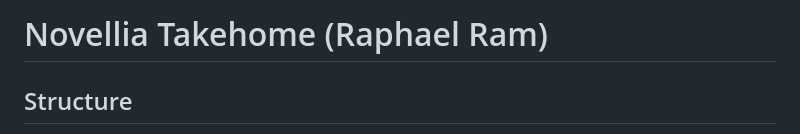
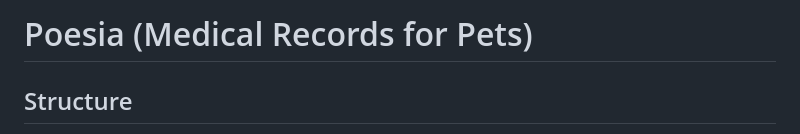
Before and after one commit to ramraphael/poesia, a Markdown page: README.md, the part around the change. Rendered like a GitHub page.

Commit message:
chore: update readme

```diff
--- a/README.md
+++ b/README.md
@@ -1,4 +1,4 @@
-# Novellia Takehome (Raphael Ram)
+# Poesia (Medical Records for Pets)
 
 ## Structure
 
```
